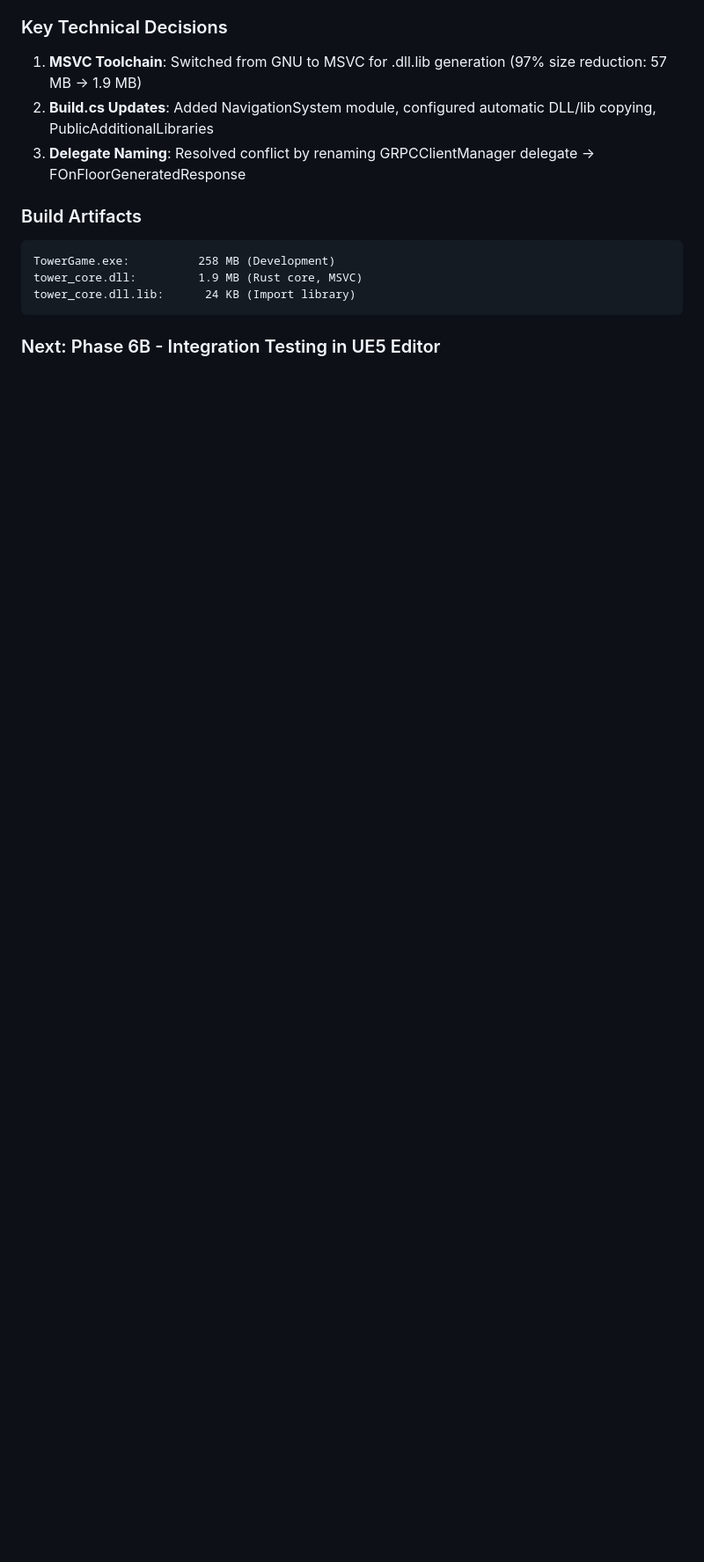
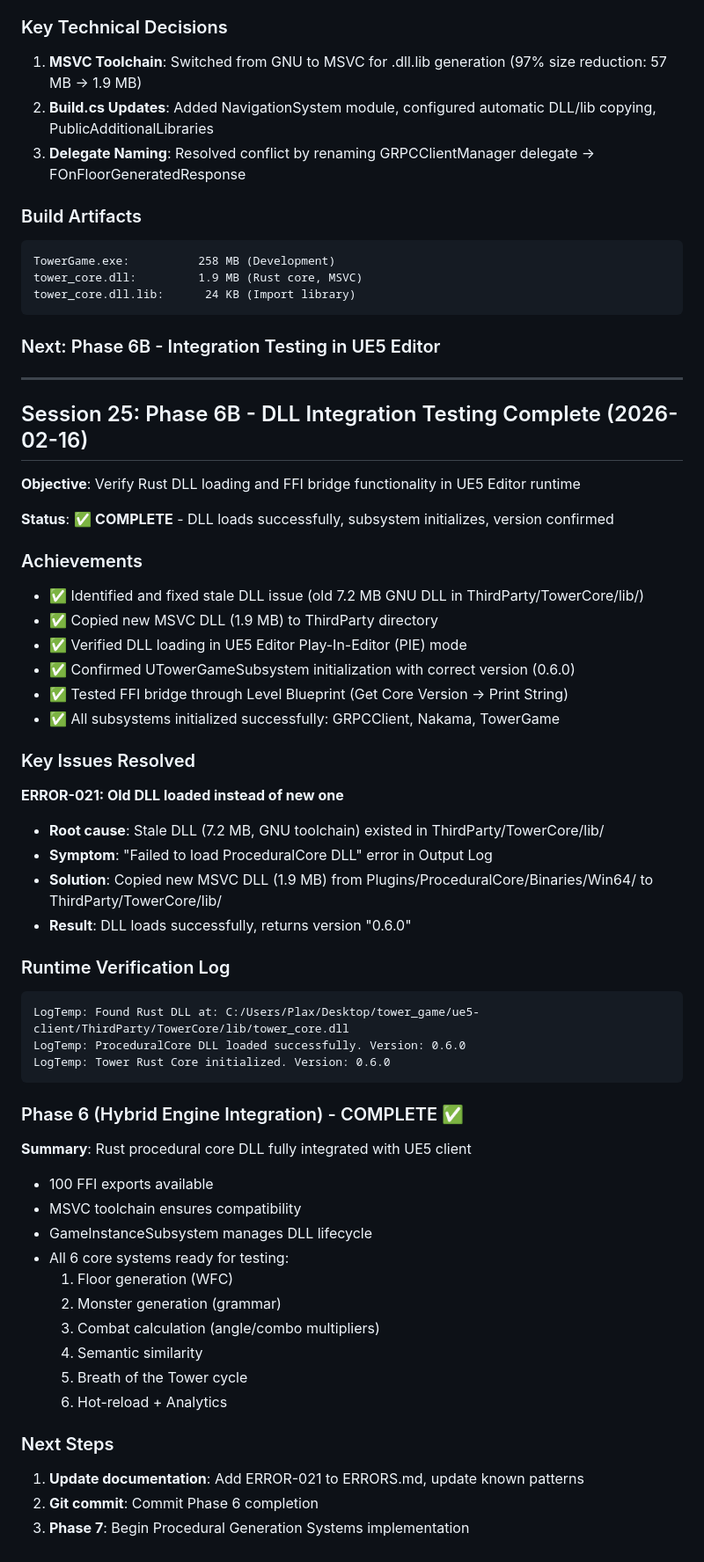
Before and after one commit to PlaxKING/tower-game, a Markdown page: PROGRESS.md, the part around the change. Shown at 88% size. GitHub-like rendering; blank space fills up the shorter version.

Commit message:
Session 25: Phase 6B Integration Testing Complete
Phase 6 (Hybrid Engine Integration) fully completed - Rust DLL loads
and initializes successfully in UE5 Editor runtime.

Achievements:
- Fixed stale DLL issue (old 7.2 MB GNU DLL in ThirdParty/)
- Copied new MSVC DLL (1.9 MB) to correct location
- Verified DLL loading in Play-In-Editor mode
- Confirmed UTowerGameSubsystem initialization with version 0.6.0
- Tested FFI bridge through Level Blueprint

Resolved:
- ERROR-021: Old DLL loaded instead of new one
- KP-023: Always check all DLL search paths for stale versions

Runtime verification:
✅ ProceduralCore DLL loaded successfully. Version: 0.6.0
✅ Tower Rust Core initialized. Version: 0.6.0

All 100 FFI exports available for UE5. Hybrid engine ready for Phase 7.

Co-Authored-By: Claude Sonnet 4.5 <noreply@anthropic.com>

````diff
--- a/PROGRESS.md
+++ b/PROGRESS.md
@@ -1214,3 +1214,52 @@ tower_core.dll.lib:      24 KB (Import library)
 ```
 
 ### Next: Phase 6B - Integration Testing in UE5 Editor
+
+---
+
+## Session 25: Phase 6B - DLL Integration Testing Complete (2026-02-16)
+
+**Objective**: Verify Rust DLL loading and FFI bridge functionality in UE5 Editor runtime
+
+**Status**: ✅ **COMPLETE** - DLL loads successfully, subsystem initializes, version confirmed
+
+### Achievements
+- ✅ Identified and fixed stale DLL issue (old 7.2 MB GNU DLL in ThirdParty/TowerCore/lib/)
+- ✅ Copied new MSVC DLL (1.9 MB) to ThirdParty directory
+- ✅ Verified DLL loading in UE5 Editor Play-In-Editor (PIE) mode
+- ✅ Confirmed UTowerGameSubsystem initialization with correct version (0.6.0)
+- ✅ Tested FFI bridge through Level Blueprint (Get Core Version → Print String)
+- ✅ All subsystems initialized successfully: GRPCClient, Nakama, TowerGame
+
+### Key Issues Resolved
+**ERROR-021: Old DLL loaded instead of new one**
+- **Root cause**: Stale DLL (7.2 MB, GNU toolchain) existed in ThirdParty/TowerCore/lib/
+- **Symptom**: "Failed to load ProceduralCore DLL" error in Output Log
+- **Solution**: Copied new MSVC DLL (1.9 MB) from Plugins/ProceduralCore/Binaries/Win64/ to ThirdParty/TowerCore/lib/
+- **Result**: DLL loads successfully, returns version "0.6.0"
+
+### Runtime Verification Log
+```
+LogTemp: Found Rust DLL at: C:/Users/Plax/Desktop/tower_game/ue5-client/ThirdParty/TowerCore/lib/tower_core.dll
+LogTemp: ProceduralCore DLL loaded successfully. Version: 0.6.0
+LogTemp: Tower Rust Core initialized. Version: 0.6.0
+```
+
+### Phase 6 (Hybrid Engine Integration) - COMPLETE ✅
+
+**Summary**: Rust procedural core DLL fully integrated with UE5 client
+- 100 FFI exports available
+- MSVC toolchain ensures compatibility
+- GameInstanceSubsystem manages DLL lifecycle
+- All 6 core systems ready for testing:
+  1. Floor generation (WFC)
+  2. Monster generation (grammar)
+  3. Combat calculation (angle/combo multipliers)
+  4. Semantic similarity
+  5. Breath of the Tower cycle
+  6. Hot-reload + Analytics
+
+### Next Steps
+1. **Update documentation**: Add ERROR-021 to ERRORS.md, update known patterns
+2. **Git commit**: Commit Phase 6 completion
+3. **Phase 7**: Begin Procedural Generation Systems implementation
````
Also changed, not shown: ERRORS.md (+14 -3 lines).
